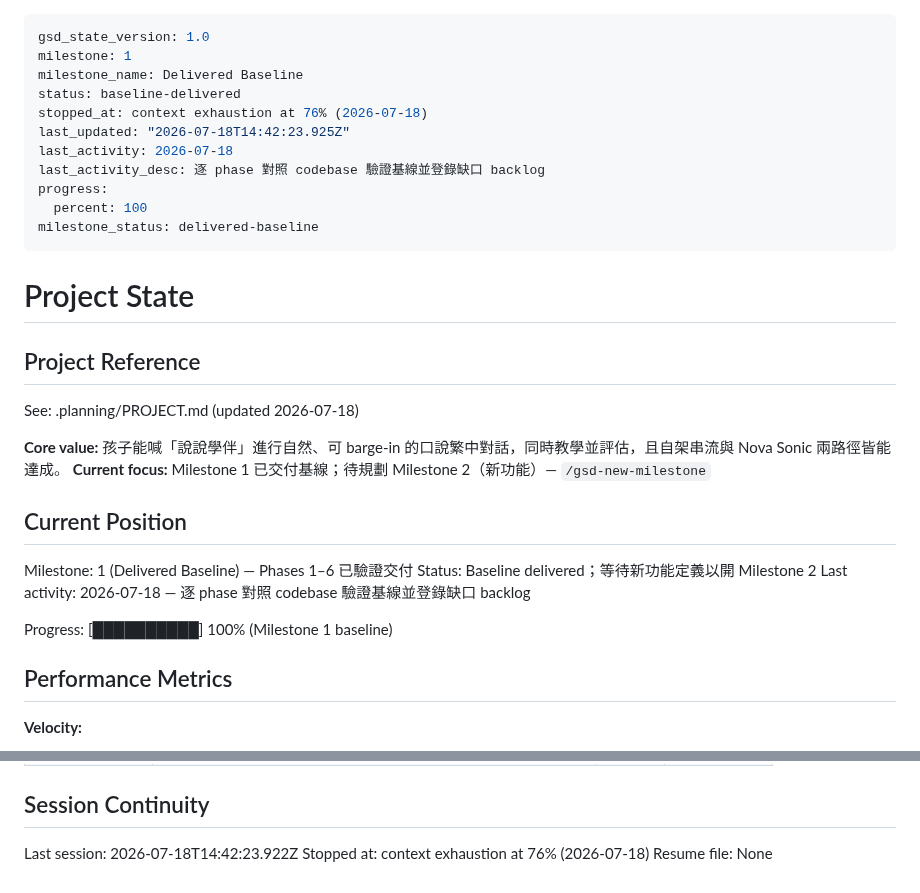
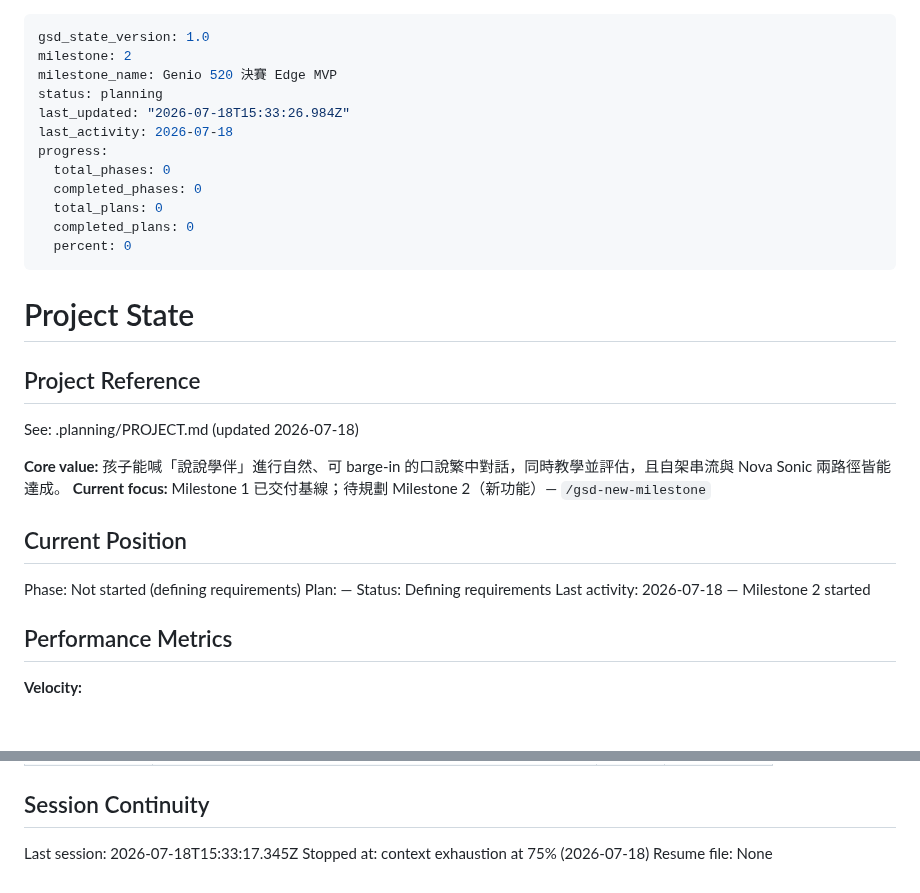
Before and after one commit to bbudaedu/talkybuddy, a Markdown page: .planning/STATE.md, 2 parts joined by grey strips. Drawn GitHub-style; blank space fills up the shorter version.

Commit message:
docs: start milestone v2 Genio 520 決賽 Edge MVP

```diff
--- a/.planning/STATE.md
+++ b/.planning/STATE.md
@@ -1,15 +1,16 @@
 ---
 gsd_state_version: 1.0
-milestone: 1
-milestone_name: Delivered Baseline
-status: baseline-delivered
-stopped_at: context exhaustion at 76% (2026-07-18)
-last_updated: "2026-07-18T14:42:23.925Z"
+milestone: 2
+milestone_name: Genio 520 決賽 Edge MVP
+status: planning
+last_updated: "2026-07-18T15:33:26.984Z"
 last_activity: 2026-07-18
-last_activity_desc: 逐 phase 對照 codebase 驗證基線並登錄缺口 backlog
 progress:
-  percent: 100
-milestone_status: delivered-baseline
+  total_phases: 0
+  completed_phases: 0
+  total_plans: 0
+  completed_plans: 0
+  percent: 0
 ---
 
 # Project State
@@ -23,11 +24,10 @@ See: .planning/PROJECT.md (updated 2026-07-18)
 
 ## Current Position
 
-Milestone: 1 (Delivered Baseline) — Phases 1–6 已驗證交付
-Status: Baseline delivered；等待新功能定義以開 Milestone 2
-Last activity: 2026-07-18 — 逐 phase 對照 codebase 驗證基線並登錄缺口 backlog
-
-Progress: [██████████] 100% (Milestone 1 baseline)
+Phase: Not started (defining requirements)
+Plan: —
+Status: Defining requirements
+Last activity: 2026-07-18 — Milestone 2 started
 
 ## Performance Metrics
 
@@ -92,6 +92,6 @@ None yet.
 
 ## Session Continuity
 
-Last session: 2026-07-18T14:42:23.922Z
-Stopped at: context exhaustion at 76% (2026-07-18)
+Last session: 2026-07-18T15:33:17.345Z
+Stopped at: context exhaustion at 75% (2026-07-18)
 Resume file: None
```
Also changed, not shown: .planning/PROJECT.md (+24 -1 lines).
